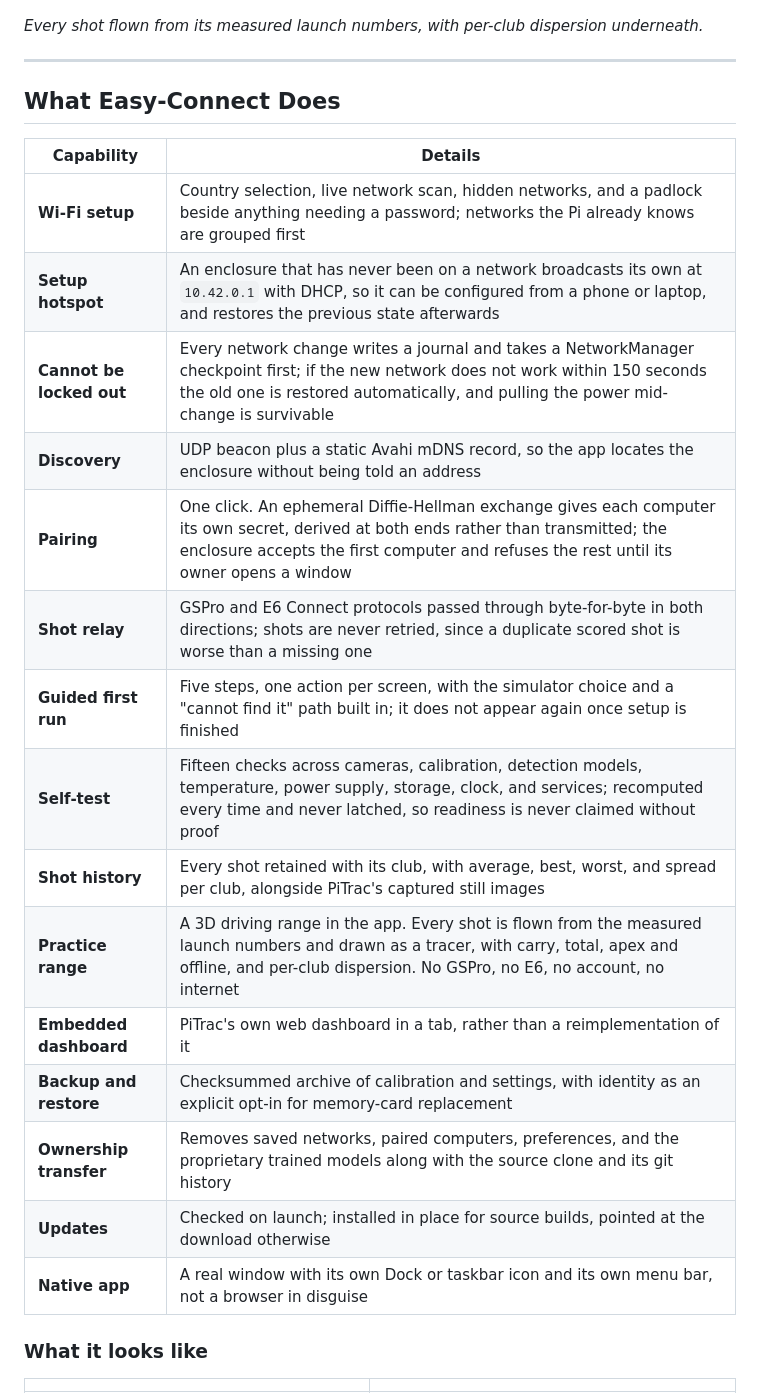
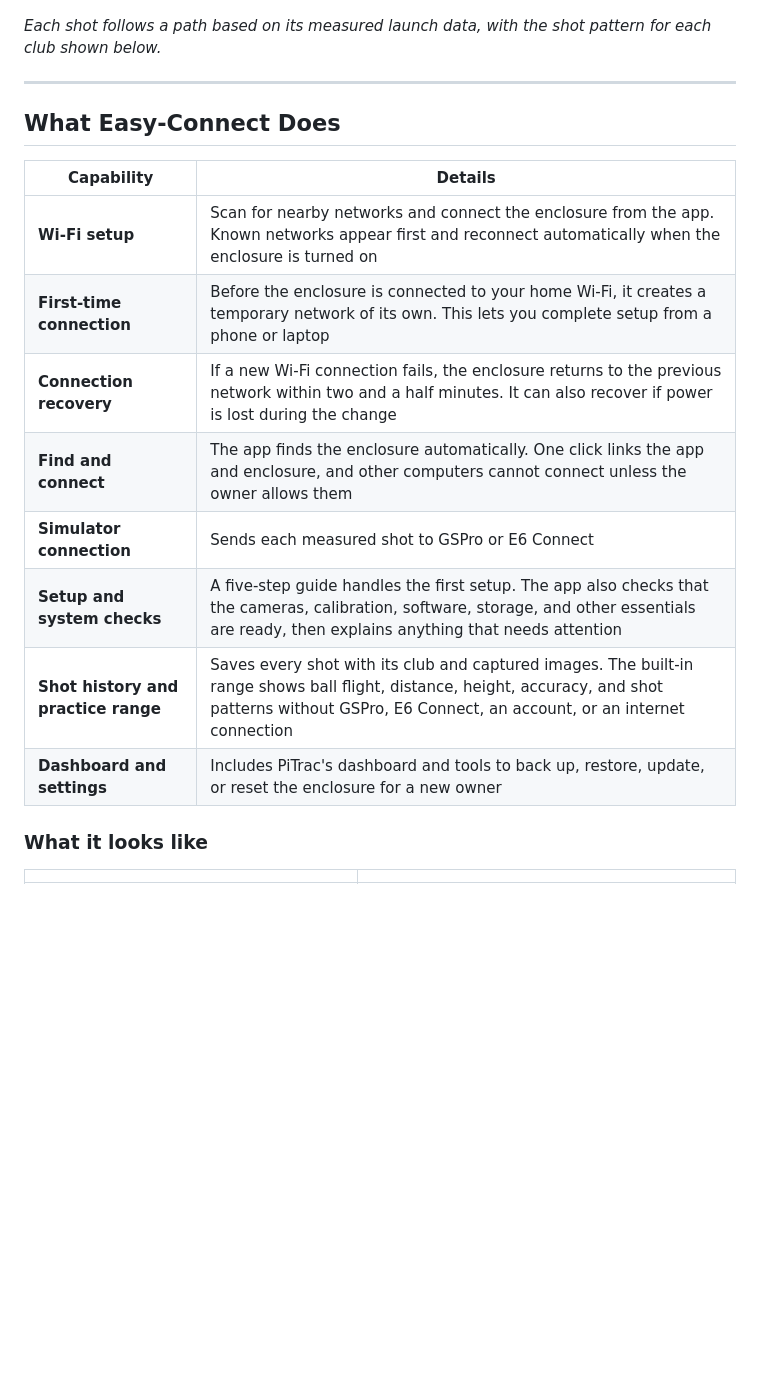
Before and after one commit to TylerPardun/pitrac-easy-connect, a Markdown page: README.md, the part around one of its changes. Drawn GitHub-style; blank space fills up the shorter version.

```diff
--- a/README.md
+++ b/README.md
@@ -11,7 +12,7 @@ PiTrac Easy-Connect is a two-part system: a background service on the Raspberry
 
 ![The practice range](media/range.png)
 
-*Every shot flown from its measured launch numbers, with per-club dispersion underneath.*
+*Each shot follows a path based on its measured launch data, with the shot pattern for each club shown below.*
 
 ---
 
@@ -19,21 +20,14 @@ PiTrac Easy-Connect is a two-part system: a background service on the Raspberry
 
 | Capability | Details |
 |---|---|
-| **Wi-Fi setup** | Country selection, live network scan, hidden networks, and a padlock beside anything needing a password; networks the Pi already knows are grouped first |
-| **Setup hotspot** | An enclosure that has never been on a network broadcasts its own at `10.42.0.1` with DHCP, so it can be configured from a phone or laptop, and restores the previous state afterwards |
-| **Cannot be locked out** | Every network change writes a journal and takes a NetworkManager checkpoint first; if the new network does not work within 150 seconds the old one is restored automatically, and pulling the power mid-change is survivable |
-| **Discovery** | UDP beacon plus a static Avahi mDNS record, so the app locates the enclosure without being told an address |
-| **Pairing** | One click. An ephemeral Diffie-Hellman exchange gives each computer its own secret, derived at both ends rather than transmitted; the enclosure accepts the first computer and refuses the rest until its owner opens a window |
-| **Shot relay** | GSPro and E6 Connect protocols passed through byte-for-byte in both directions; shots are never retried, since a duplicate scored shot is worse than a missing one |
-| **Guided first run** | Five steps, one action per screen, with the simulator choice and a "cannot find it" path built in; it does not appear again once setup is finished |
-| **Self-test** | Fifteen checks across cameras, calibration, detection models, temperature, power supply, storage, clock, and services; recomputed every time and never latched, so readiness is never claimed without proof |
-| **Shot history** | Every shot retained with its club, with average, best, worst, and spread per club, alongside PiTrac's captured still images |
-| **Practice range** | A 3D driving range in the app. Every shot is flown from the measured launch numbers and drawn as a tracer, with carry, total, apex and offline, and per-club dispersion. No GSPro, no E6, no account, no internet |
-| **Embedded dashboard** | PiTrac's own web dashboard in a tab, rather than a reimplementation of it |
-| **Backup and restore** | Checksummed archive of calibration and settings, with identity as an explicit opt-in for memory-card replacement |
-| **Ownership transfer** | Removes saved networks, paired computers, preferences, and the proprietary trained models along with the source clone and its git history |
-| **Updates** | Checked on launch; installed in place for source builds, pointed at the download otherwise |
-| **Native app** | A real window with its own Dock or taskbar icon and its own menu bar, not a browser in disguise |
+| **Wi-Fi setup** | Scan for nearby networks and connect the enclosure from the app. Known networks appear first and reconnect automatically when the enclosure is turned on |
+| **First-time connection** | Before the enclosure is connected to your home Wi-Fi, it creates a temporary network of its own. This lets you complete setup from a phone or laptop |
+| **Connection recovery** | If a new Wi-Fi connection fails, the enclosure returns to the previous network within two and a half minutes. It can also recover if power is lost during the change |
+| **Find and connect** | The app finds the enclosure automatically. One click links the app and enclosure, and other computers cannot connect unless the owner allows them |
+| **Simulator connection** | Sends each measured shot to GSPro or E6 Connect |
+| **Setup and system checks** | A five-step guide handles the first setup. The app also checks that the cameras, calibration, software, storage, and other essentials are ready, then explains anything that needs attention |
+| **Shot history and practice range** | Saves every shot with its club and captured images. The built-in range shows ball flight, distance, height, accuracy, and shot patterns without GSPro, E6 Connect, an account, or an internet connection |
+| **Dashboard and settings** | Includes PiTrac's dashboard and tools to back up, restore, update, or reset the enclosure for a new owner |
 
 ### What it looks like
 
```
Also changed, not shown: other parts of README.md (+43 -45 lines).
